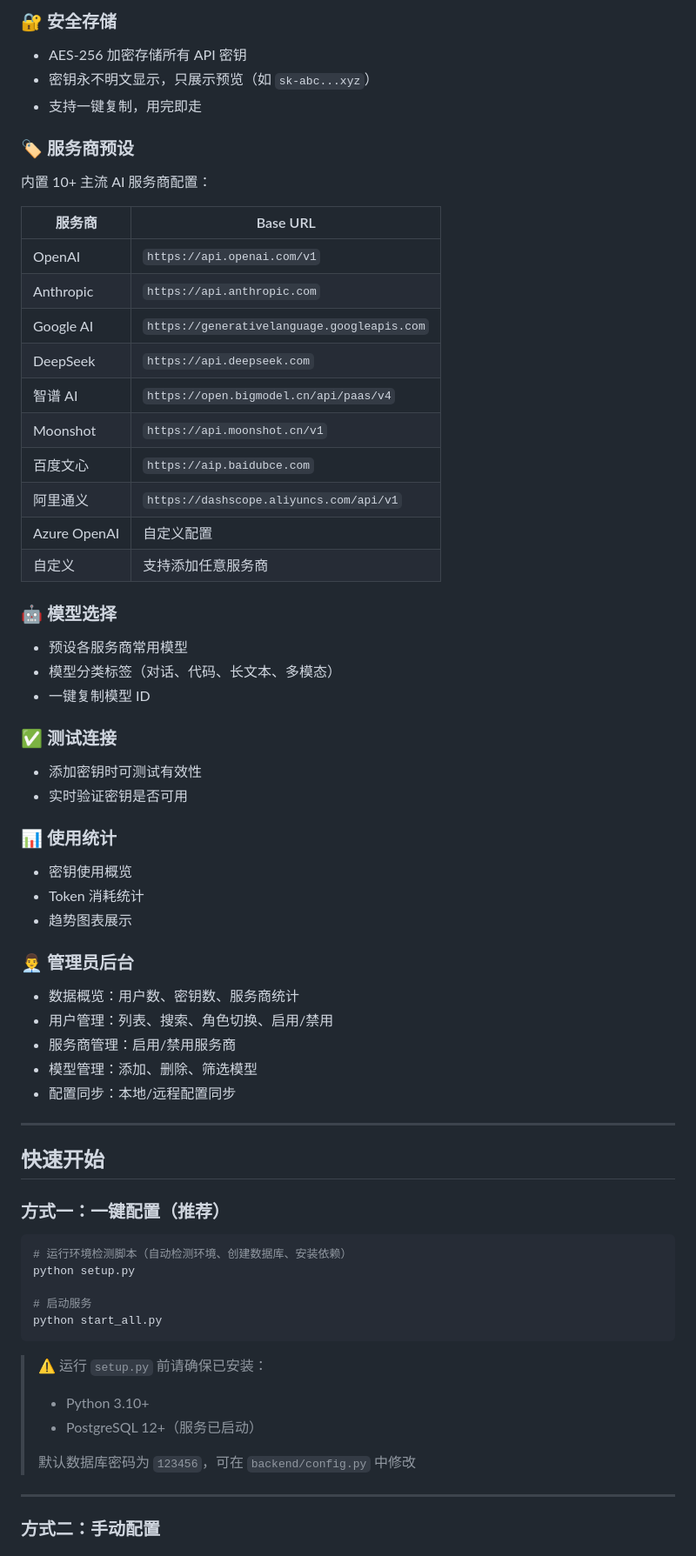
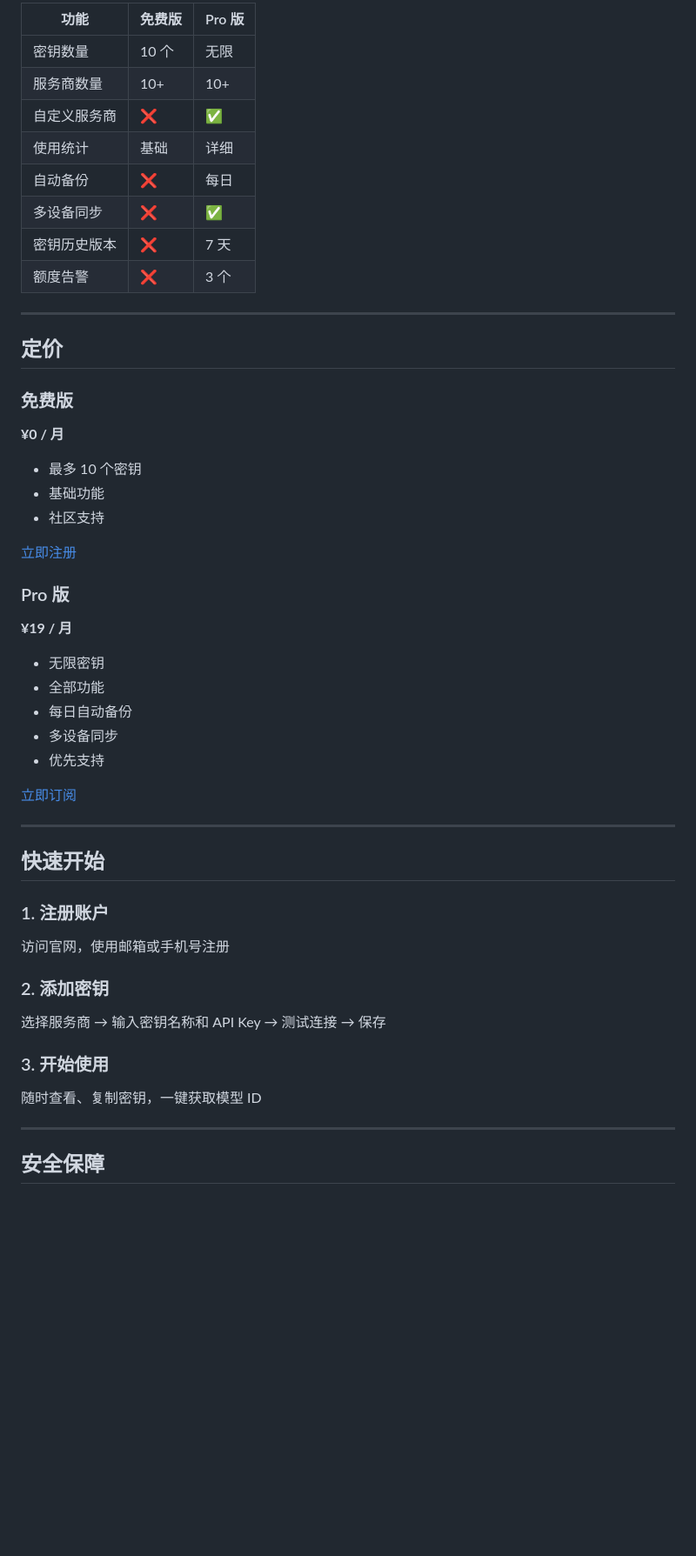
Before and after one commit to ikunfydeos-tech/APIKey, a Markdown page: README.md, the part around one of its changes. Shown at 87% size. GitHub-like rendering; blank space fills up the shorter version.

Commit message:
docs: 更新为托管版 README
- 强调注册即用，无需部署
- 添加版本对比（免费版/Pro版）
- 添加定价信息
- 添加功能亮点展示
- 添加安全保障说明
- 添加常见问题

````diff
--- a/README.md
+++ b/README.md
@@ -43,67 +78,58 @@
 
-### 🔐 安全存储
-- AES-256 加密存储所有 API 密钥
-- 密钥永不明文显示，只展示预览（如 `sk-abc...xyz`）
-- 支持一键复制，用完即走
+| 功能 | 免费版 | Pro 版 |
+|------|--------|--------|
+| 密钥数量 | 10 个 | 无限 |
+| 服务商数量 | 10+ | 10+ |
+| 自定义服务商 | ❌ | ✅ |
+| 使用统计 | 基础 | 详细 |
+| 自动备份 | ❌ | 每日 |
+| 多设备同步 | ❌ | ✅ |
+| 密钥历史版本 | ❌ | 7 天 |
+| 额度告警 | ❌ | 3 个 |
 
-### 🏷️ 服务商预设
-内置 10+ 主流 AI 服务商配置：
+---
 
-| 服务商 | Base URL |
-|--------|----------|
-| OpenAI | `https://api.openai.com/v1` |
-| Anthropic | `https://api.anthropic.com` |
-| Google AI | `https://generativelanguage.googleapis.com` |
-| DeepSeek | `https://api.deepseek.com` |
-| 智谱 AI | `https://open.bigmodel.cn/api/paas/v4` |
-| Moonshot | `https://api.moonshot.cn/v1` |
-| 百度文心 | `https://aip.baidubce.com` |
-| 阿里通义 | `https://dashscope.aliyuncs.com/api/v1` |
-| Azure OpenAI | 自定义配置 |
-| 自定义 | 支持添加任意服务商 |
+## 定价
 
-### 🤖 模型选择
-- 预设各服务商常用模型
-- 模型分类标签（对话、代码、长文本、多模态）
-- 一键复制模型 ID
+### 免费版
 
-### ✅ 测试连接
-- 添加密钥时可测试有效性
-- 实时验证密钥是否可用
+**¥0 / 月**
 
-### 📊 使用统计
-- 密钥使用概览
-- Token 消耗统计
-- 趋势图表展示
+- 最多 10 个密钥
+- 基础功能
+- 社区支持
 
-### 👨‍💼 管理员后台
-- 数据概览：用户数、密钥数、服务商统计
-- 用户管理：列表、搜索、角色切换、启用/禁用
-- 服务商管理：启用/禁用服务商
-- 模型管理：添加、删除、筛选模型
-- 配置同步：本地/远程配置同步
+[立即注册](#注册)
+
+### Pro 版
+
+**¥19 / 月**
+
+- 无限密钥
+- 全部功能
+- 每日自动备份
+- 多设备同步
+- 优先支持
+
+[立即订阅](#订阅)
 
 ---
 
 ## 快速开始
 
-### 方式一：一键配置（推荐）
+### 1. 注册账户
 
-```bash
-# 运行环境检测脚本（自动检测环境、创建数据库、安装依赖）
-python setup.py
+访问官网，使用邮箱或手机号注册
 
-# 启动服务
-python start_all.py
-```
+### 2. 添加密钥
 
-> ⚠️ 运行 `setup.py` 前请确保已安装：
-> - Python 3.10+
-> - PostgreSQL 12+（服务已启动）
->
-> 默认数据库密码为 `123456`，可在 `backend/config.py` 中修改
+选择服务商 → 输入密钥名称和 API Key → 测试连接 → 保存
+
+### 3. 开始使用
+
+随时查看、复制密钥，一键获取模型 ID
 
 ---
 
-### 方式二：手动配置
+## 安全保障
 
````
Also changed, not shown: other parts of README.md (+81 -226 lines).
